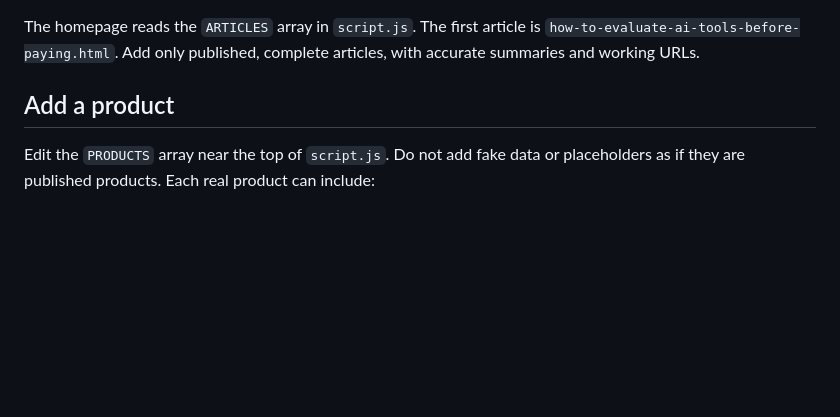
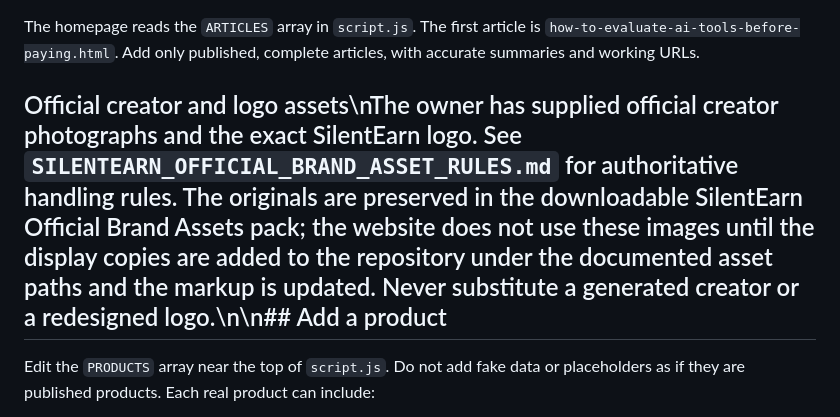
Before and after one commit to book-boy-studio/SilentEarn, a Markdown page: README.md, the part around the change. GitHub-like rendering; blank space fills up the shorter version.

Commit message:
Document official SilentEarn creator and logo assets

```diff
--- a/README.md
+++ b/README.md
@@ -23,7 +23,7 @@ SilentEarn is a blogging-first digital publishing and product-discovery brand fo
 ## Blog articles
 The homepage reads the `ARTICLES` array in `script.js`. The first article is `how-to-evaluate-ai-tools-before-paying.html`. Add only published, complete articles, with accurate summaries and working URLs.
 
-## Add a product
+## Official creator and logo assets\nThe owner has supplied official creator photographs and the exact SilentEarn logo. See `SILENTEARN_OFFICIAL_BRAND_ASSET_RULES.md` for authoritative handling rules. The originals are preserved in the downloadable SilentEarn Official Brand Assets pack; the website does not use these images until the display copies are added to the repository under the documented asset paths and the markup is updated. Never substitute a generated creator or a redesigned logo.\n\n## Add a product
 Edit the `PRODUCTS` array near the top of `script.js`. Do not add fake data or placeholders as if they are published products. Each real product can include:
 - `name`, `category`, and `description`
 - `affiliateUrl` or `officialUrl` (never mislabel an ordinary URL as an affiliate link)
```
